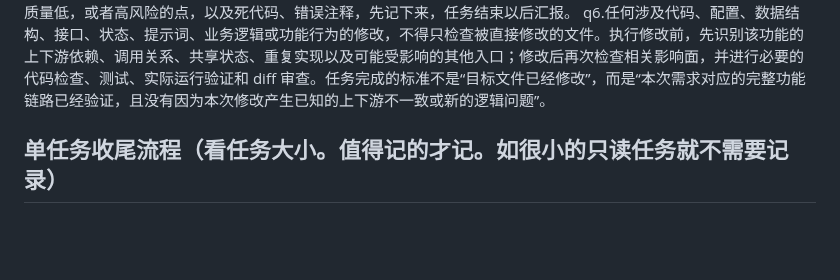
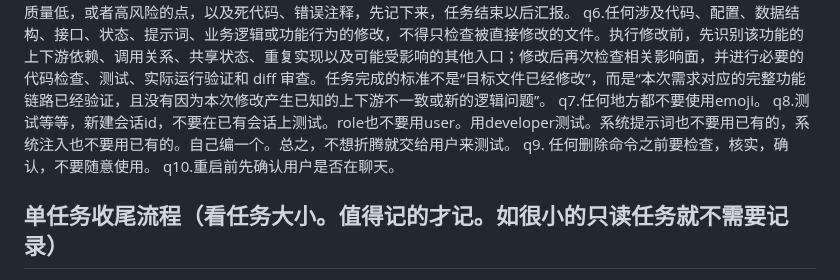
Before and after one commit to kejuanling/Heartbeat_Memory, a Markdown page: 工作流/01_全局操作规范.md, the part around the change. Drawn GitHub-style; blank space fills up the shorter version.

Commit message:
1010-26 工作流01补全用户偏好层q7-q10（不用emoji/测试新建会话id/删除先核实/重启前确认用户是否在聊天）

```diff
--- a/工作流/01_全局操作规范.md
+++ b/工作流/01_全局操作规范.md
@@ -45,6 +45,10 @@ q3·当用户给出需求模糊的指令，调查实际相关代码以后，与
 q4.当用户说“总结会话”，你需要用代码块输出一份跨会话可继续执行任务的提示词。
 q5.在任务过程中发现一些其他的业务逻辑有问题，或者代码质量低，或者高风险的点，以及死代码、错误注释，先记下来，任务结束以后汇报。
 q6.任何涉及代码、配置、数据结构、接口、状态、提示词、业务逻辑或功能行为的修改，不得只检查被直接修改的文件。执行修改前，先识别该功能的上下游依赖、调用关系、共享状态、重复实现以及可能受影响的其他入口；修改后再次检查相关影响面，并进行必要的代码检查、测试、实际运行验证和 diff 审查。任务完成的标准不是“目标文件已经修改”，而是“本次需求对应的完整功能链路已经验证，且没有因为本次修改产生已知的上下游不一致或新的逻辑问题”。
+q7.任何地方都不要使用emoji。
+q8.测试等等，新建会话id，不要在已有会话上测试。role也不要用user。用developer测试。系统提示词也不要用已有的，系统注入也不要用已有的。自己编一个。总之，不想折腾就交给用户来测试。
+q9. 任何删除命令之前要检查，核实，确认，不要随意使用。
+q10.重启前先确认用户是否在聊天。
 
 ## 单任务收尾流程（看任务大小。值得记的才记。如很小的只读任务就不需要记录）
 
```
